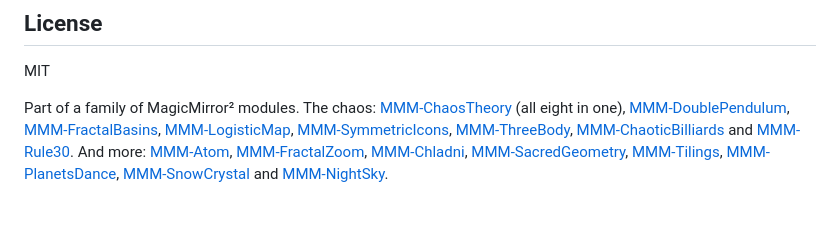
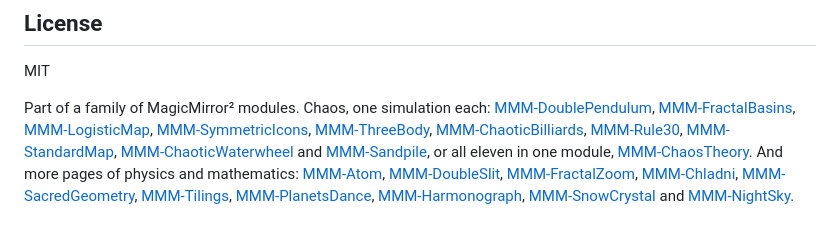
Before and after one commit to charleswest775/MMM-LorenzAttractor, a Markdown page: README.md, the part around the change. GitHub-like rendering.

Commit message:
README: the family, with the five new modules; ChaosTheory holds eleven
Co-Authored-By: Claude Opus 5.5 <noreply@anthropic.com>

```diff
--- a/README.md
+++ b/README.md
@@ -169,21 +169,26 @@ three trajectories start together and part within a showing.
 
 MIT
 
-Part of a family of MagicMirror² modules. The chaos:
-[MMM-ChaosTheory](https://github.com/charleswest775/MMM-ChaosTheory) (all eight in one),
+Part of a family of MagicMirror² modules. Chaos, one simulation each:
 [MMM-DoublePendulum](https://github.com/charleswest775/MMM-DoublePendulum),
 [MMM-FractalBasins](https://github.com/charleswest775/MMM-FractalBasins),
 [MMM-LogisticMap](https://github.com/charleswest775/MMM-LogisticMap),
 [MMM-SymmetricIcons](https://github.com/charleswest775/MMM-SymmetricIcons),
 [MMM-ThreeBody](https://github.com/charleswest775/MMM-ThreeBody),
-[MMM-ChaoticBilliards](https://github.com/charleswest775/MMM-ChaoticBilliards) and
-[MMM-Rule30](https://github.com/charleswest775/MMM-Rule30).
-And more:
+[MMM-ChaoticBilliards](https://github.com/charleswest775/MMM-ChaoticBilliards),
+[MMM-Rule30](https://github.com/charleswest775/MMM-Rule30),
+[MMM-StandardMap](https://github.com/charleswest775/MMM-StandardMap),
+[MMM-ChaoticWaterwheel](https://github.com/charleswest775/MMM-ChaoticWaterwheel) and
+[MMM-Sandpile](https://github.com/charleswest775/MMM-Sandpile), or all eleven in
+one module, [MMM-ChaosTheory](https://github.com/charleswest775/MMM-ChaosTheory).
+And more pages of physics and mathematics:
 [MMM-Atom](https://github.com/charleswest775/MMM-Atom),
+[MMM-DoubleSlit](https://github.com/charleswest775/MMM-DoubleSlit),
 [MMM-FractalZoom](https://github.com/charleswest775/MMM-FractalZoom),
 [MMM-Chladni](https://github.com/charleswest775/MMM-Chladni),
 [MMM-SacredGeometry](https://github.com/charleswest775/MMM-SacredGeometry),
 [MMM-Tilings](https://github.com/charleswest775/MMM-Tilings),
 [MMM-PlanetsDance](https://github.com/charleswest775/MMM-PlanetsDance),
+[MMM-Harmonograph](https://github.com/charleswest775/MMM-Harmonograph),
 [MMM-SnowCrystal](https://github.com/charleswest775/MMM-SnowCrystal) and
 [MMM-NightSky](https://github.com/charleswest775/MMM-NightSky).
```
Also changed, not shown: CLAUDE.md (+1 -1 lines).
